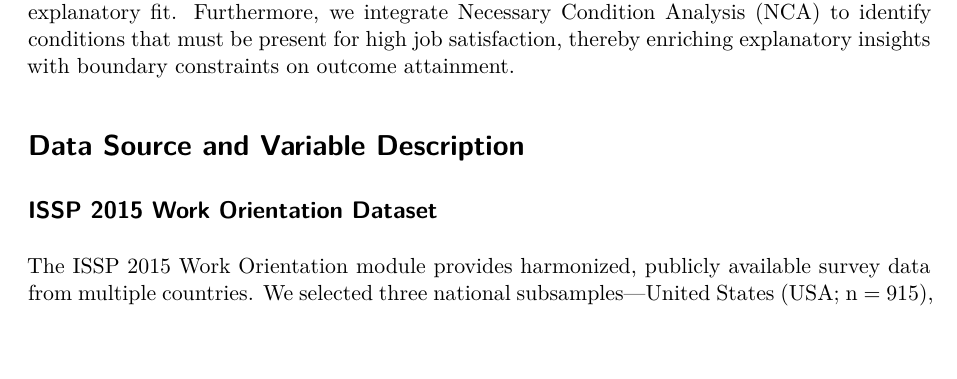
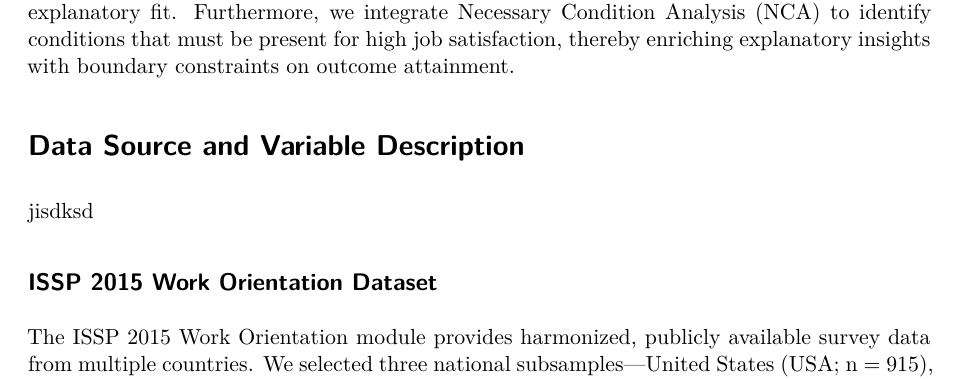
Before and after one commit to abhipdf/HRM, a Quarto document (Prediction_in_HRM.qmd): part of page 2 of 10, cut so that both start at the same text, the shorter picture padded with empty space. Rendered offline with R 4.5, knitr and Pandoc in place of Quarto, then LaTeX, with nearby package versions; a font, style sheet, LaTeX package, included part or bibliography that could not be used is replaced or left out.

Commit message:
test marcel

```diff
--- a/Prediction_in_HRM.qmd
+++ b/Prediction_in_HRM.qmd
@@ -32,6 +32,8 @@ This distinction is especially critical in an applied field like HRM, where rese
 The present thesis aims to replicate and extend Sarstedt and Danks’s (2021) investigation, empirically demonstrating the gap between explanatory and predictive modeling in HRM. Using the International Social Survey Programme (ISSP) 2015 Work Orientation dataset, we re-estimate a job satisfaction model originally proposed by Drabe et al. (2015) across three distinct national contexts: the United States, Germany, and Japan. Through a systematic evaluation of in-sample R² and out-of-sample RMSE and MAE—employing train–hold-out splits and k-fold cross-validation—we seek to illustrate the variability of predictive performance relative to explanatory fit. Furthermore, we integrate Necessary Condition Analysis (NCA) to identify conditions that must be present for high job satisfaction, thereby enriching explanatory insights with boundary constraints on outcome attainment.
 
 # Data Source and Variable Description
+
+jisdksd
 
 ## ISSP 2015 Work Orientation Dataset
 
```
